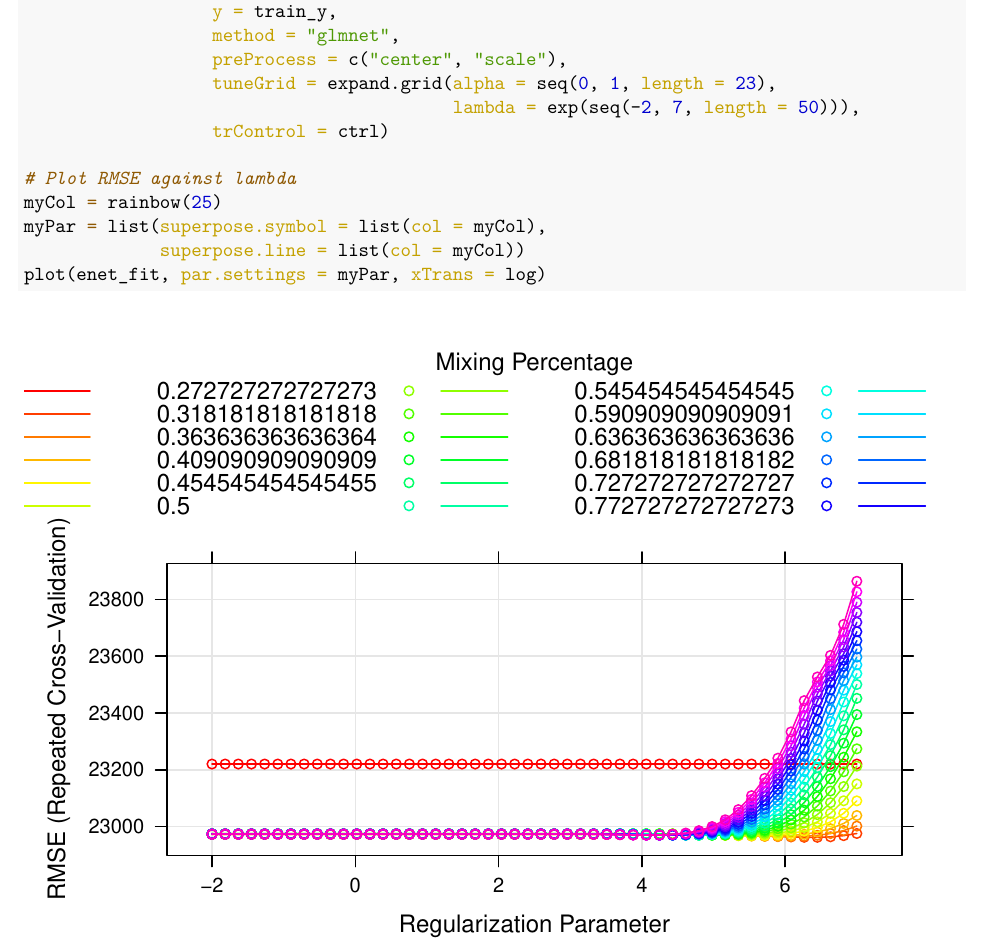
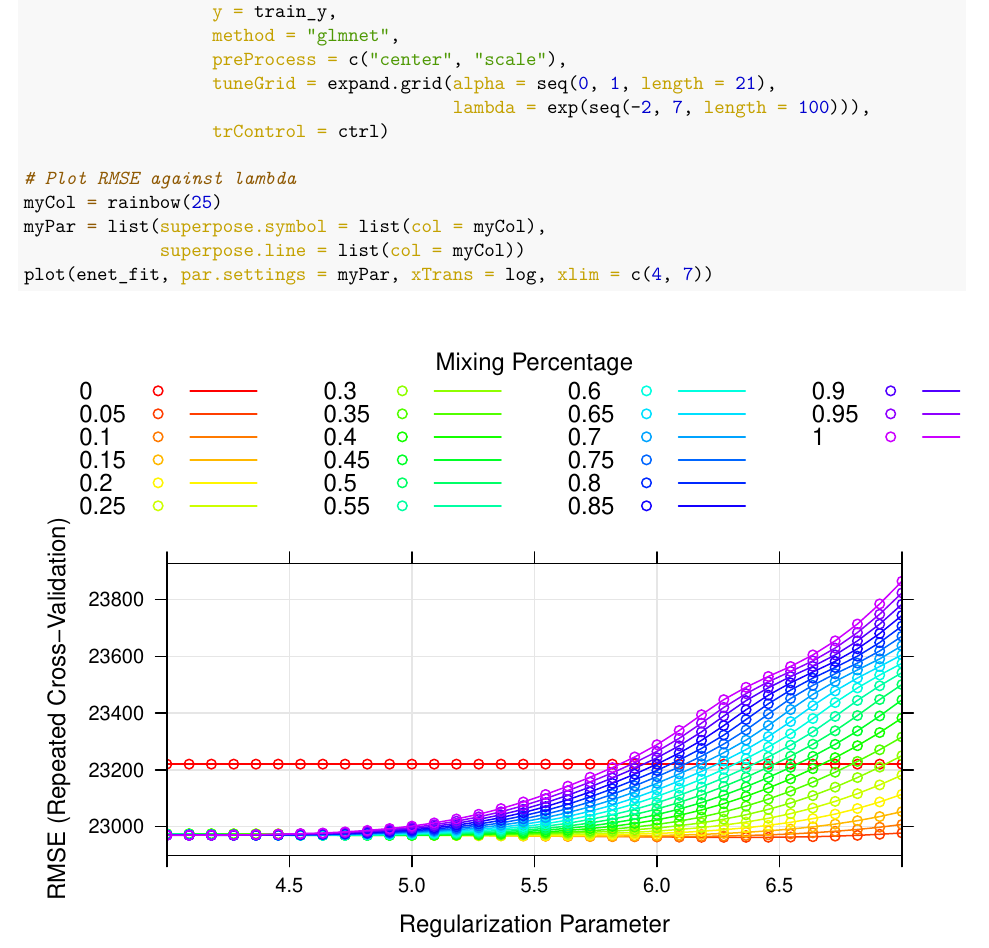
Before and after one commit to RuilianZ/ds2_hw1, an R Markdown document (ds2_hw1.Rmd): part of page 9 of 15, cut so that both start at the same text. The pictures show the output file ds2_hw1.pdf that the author committed with the source.

Commit message:
edjust enet parameter

```diff
--- a/ds2_hw1.Rmd
+++ b/ds2_hw1.Rmd
@@ -192,7 +192,7 @@ enet_fit <- train(x = train_x,
                   y = train_y,
                   method = "glmnet",
                   preProcess = c("center", "scale"),
-                  tuneGrid = expand.grid(alpha = seq(0, 1, length = 23),
+                  tuneGrid = expand.grid(alpha = seq(0, 1, length = 21),
                                          lambda = exp(seq(-2, 7, length = 100))),
                   trControl = ctrl)
 
@@ -200,7 +200,7 @@ enet_fit <- train(x = train_x,
 myCol = rainbow(25)
 myPar = list(superpose.symbol = list(col = myCol),
              superpose.line = list(col = myCol))
-plot(enet_fit, par.settings = myPar, xTrans = log)
+plot(enet_fit, par.settings = myPar, xTrans = log, xlim = c(4, 7))
 
 
 # Extract optimum lambda
```
Also changed, not shown: ds2_hw1.pdf.
